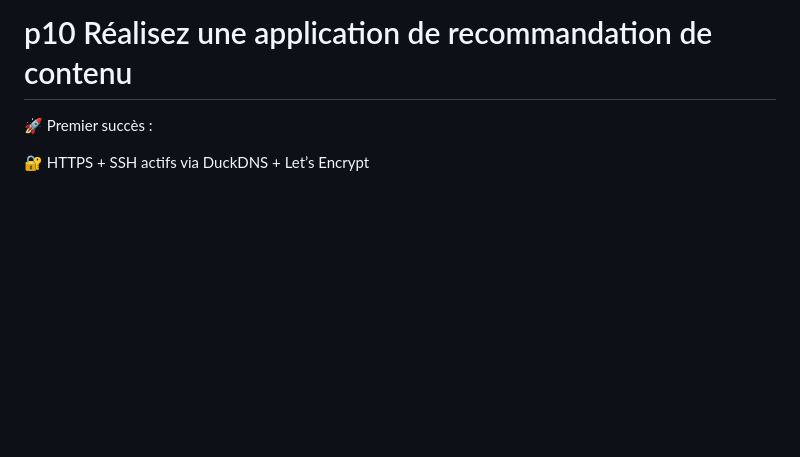
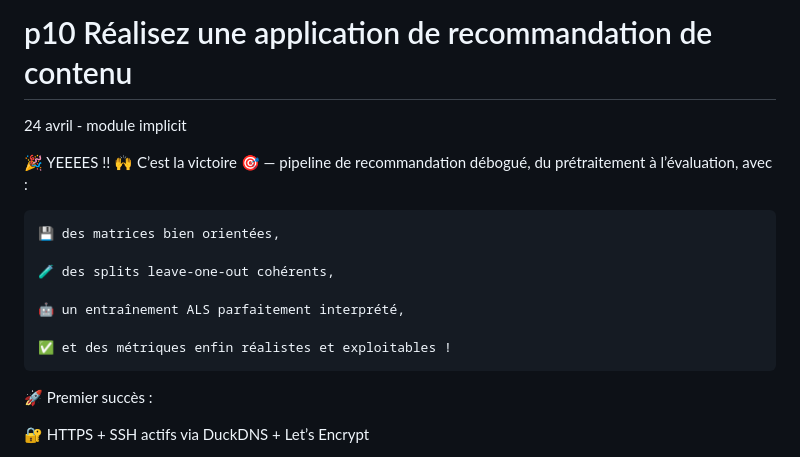
Before and after one commit to cecile-aie/oc_aie_p10, a Markdown page: README.md, the part around the change. GitHub-like rendering; blank space fills up the shorter version.

```diff
--- a/README.md
+++ b/README.md
@@ -1,4 +1,17 @@
 # p10 Réalisez une application de recommandation de contenu
+24 avril - module implicit
+
+🎉 YEEEES !! 🙌
+C’est la victoire 🎯 — pipeline de recommandation débogué, du prétraitement à l’évaluation, avec :
+
+    💾 des matrices bien orientées,
+
+    🧪 des splits leave-one-out cohérents,
+
+    🤖 un entraînement ALS parfaitement interprété,
+
+    ✅ et des métriques enfin réalistes et exploitables !
+
 
 🚀 Premier succès :
 
```
